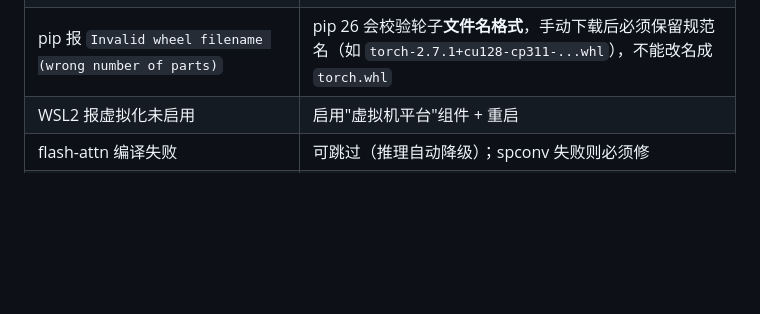
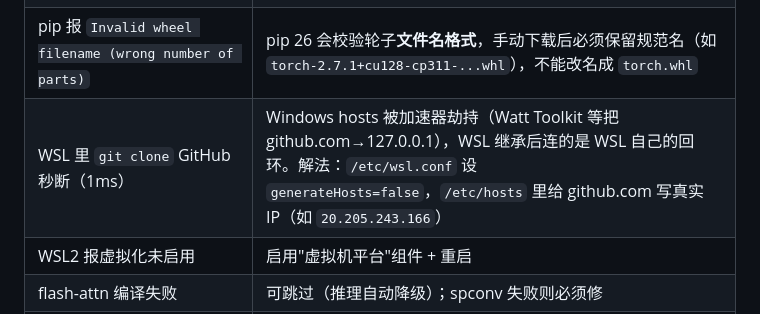
Before and after one commit to SIWIER/team404, a Markdown page: docs/SPATIALLM_ENV.md, the part around the change. Drawn GitHub-style; blank space fills up the shorter version.

Commit message:
docs: 补充 WSL 下 GitHub 加速器 hosts 劫持的坑与解法
Co-Authored-By: Claude <noreply@anthropic.com>

```diff
--- a/docs/SPATIALLM_ENV.md
+++ b/docs/SPATIALLM_ENV.md
@@ -131,6 +131,7 @@ wsl.exe -d Ubuntu -u root -- bash //mnt/c/<仓库路径>/scripts/spatiallm/setup
 | RTX 50 系报 `no kernel image` / `ARCH_MISMATCH` | torch 换 2.7.1+cu128（见第 3 节） |
 | pip 下载 download.pytorch.org 极慢（46kB/s）且反复中断 | WSL 的 IPv6 通道问题：`curl -4` 直下轮子再 `pip install` 本地文件（本机实测 16 秒下完 991MB） |
 | pip 报 `Invalid wheel filename (wrong number of parts)` | pip 26 会校验轮子**文件名格式**，手动下载后必须保留规范名（如 `torch-2.7.1+cu128-cp311-...whl`），不能改名成 `torch.whl` |
+| WSL 里 `git clone` GitHub 秒断（1ms）| Windows hosts 被加速器劫持（Watt Toolkit 等把 github.com→127.0.0.1），WSL 继承后连的是 WSL 自己的回环。解法：`/etc/wsl.conf` 设 `generateHosts=false`，`/etc/hosts` 里给 github.com 写真实 IP（如 `20.205.243.166`） |
 | WSL2 报虚拟化未启用 | 启用"虚拟机平台"组件 + 重启 |
 | flash-attn 编译失败 | 可跳过（推理自动降级）；spconv 失败则必须修 |
 | iPhone 视频读不进 | 确认是 H.264（"兼容性最佳"） |
```
